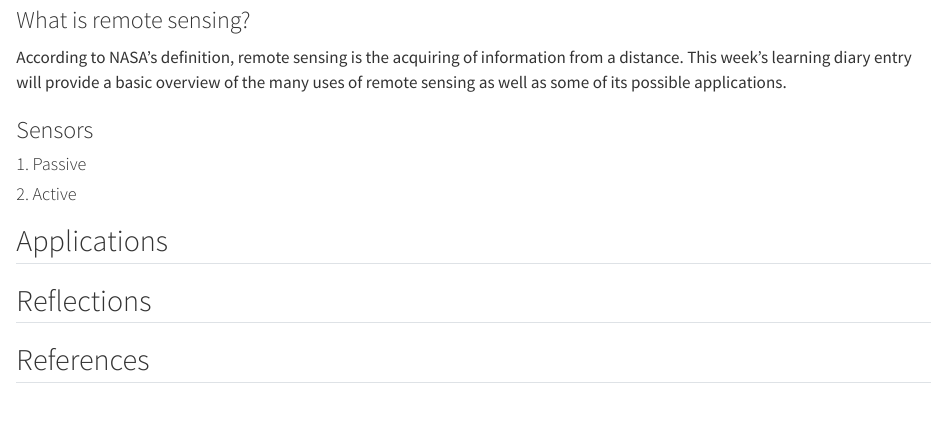
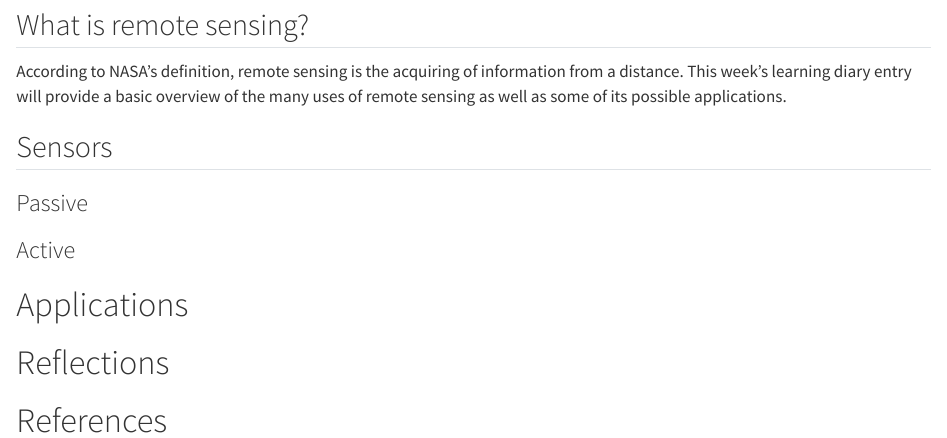
Before and after one commit to aidakazlauskaite/CASA0023_Learning_Diary, a Quarto document (Week_1.qmd): the page in a window 1100 px wide, from 140 px down. Rendered offline with R 4.5, knitr and Pandoc in place of Quarto, with nearby package versions.

Commit message:
Commit 4

```diff
--- a/Week_1.qmd
+++ b/Week_1.qmd
@@ -6,16 +6,16 @@ title: "Week 1 - Introduction to Remote Sensing"
 
-### What is remote sensing?
+## What is remote sensing?
 
 According to NASA's definition, remote sensing is the acquiring of information from a distance. This week's learning diary entry will provide a basic overview of the many uses of remote sensing as well as some of its possible applications.
 
-### Sensors
+## Sensors
 
-#### 1. Passive
+### Passive
 
-#### 2. Active
+### Active
 
-## Applications
+# Applications
 
-## Reflections
+# Reflections
 
-## References
+# References
```
Also changed, not shown: Week_1.qmd (2 more changed lines), 1 other file.
